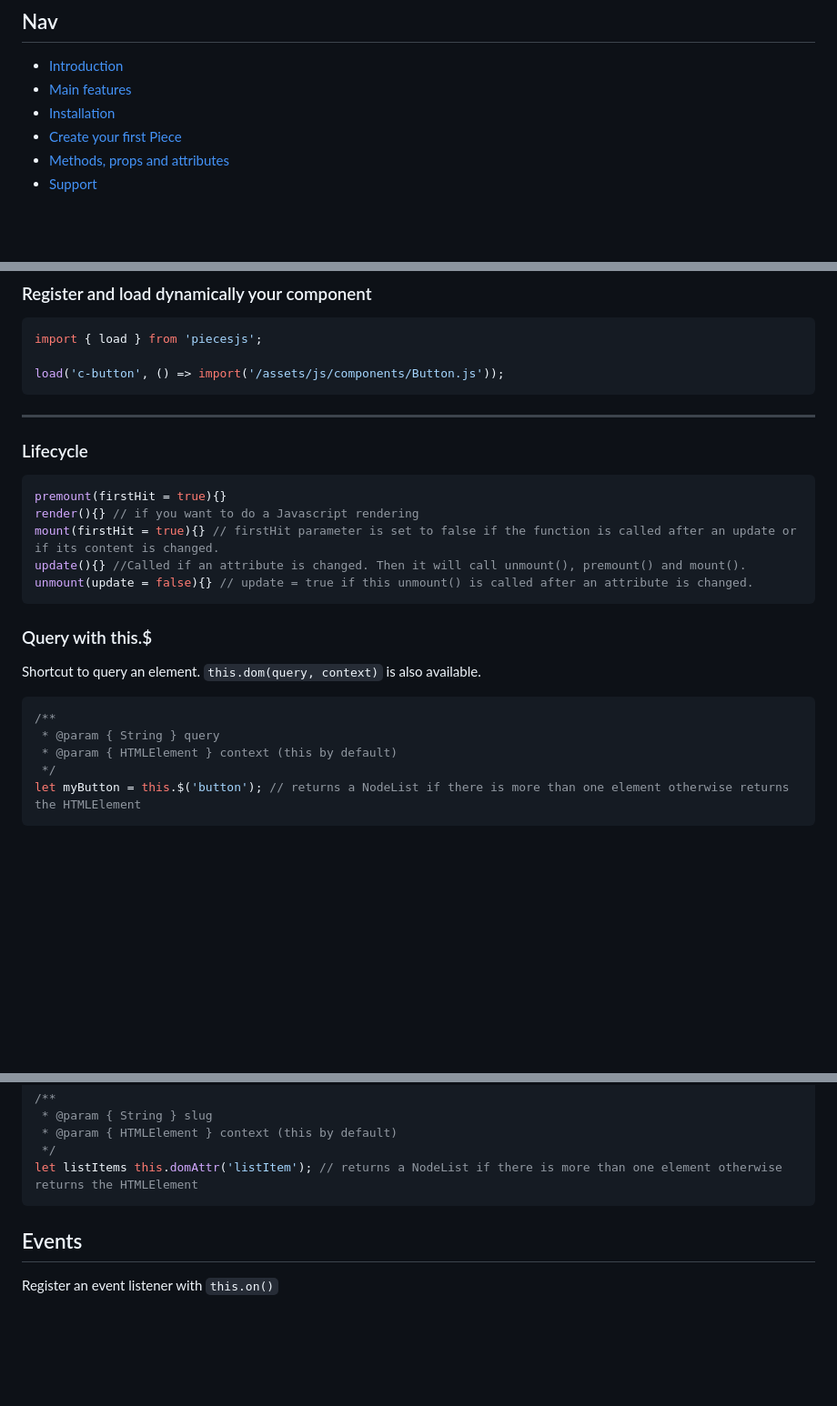
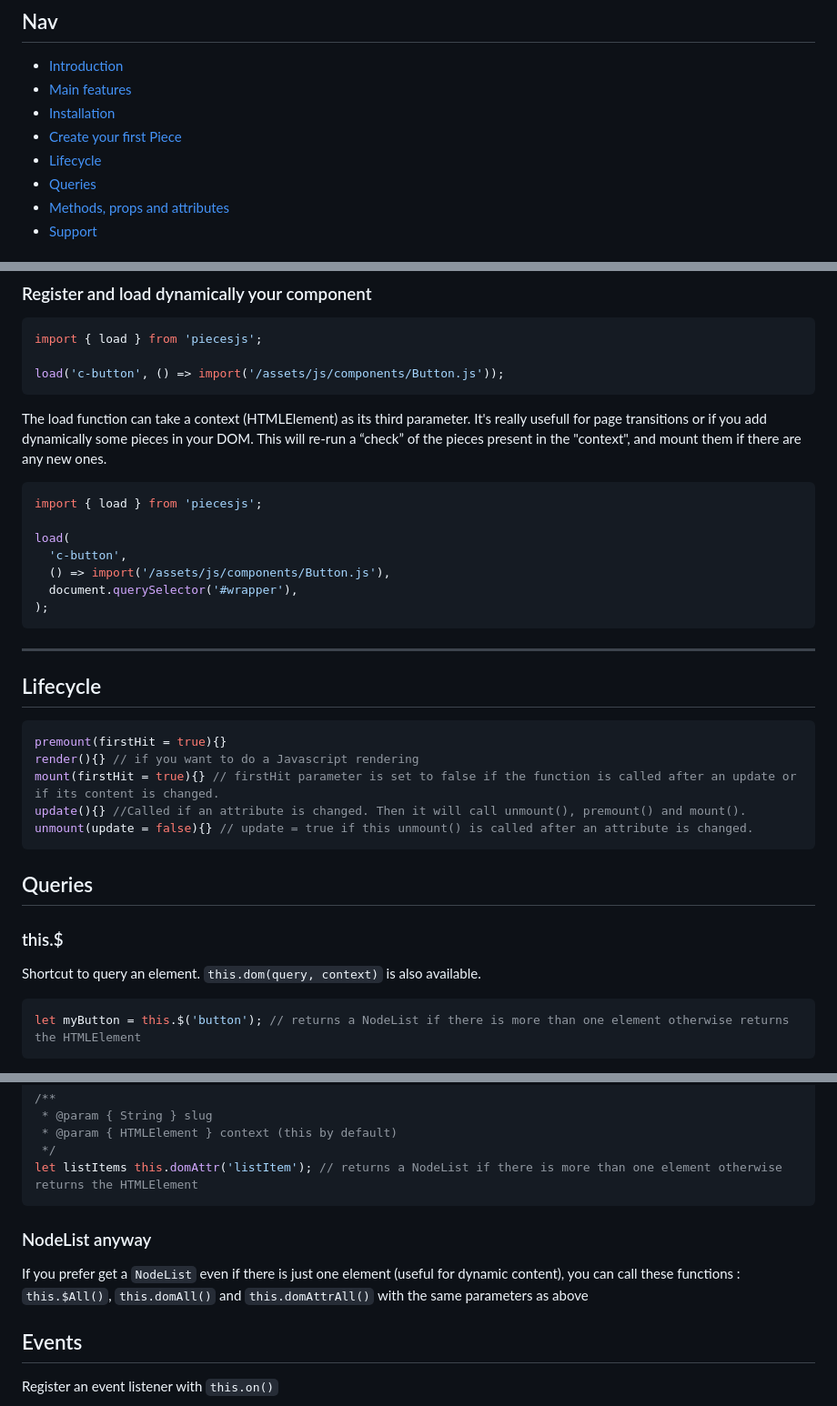
Before and after one commit to piecesjs/piecesjs, a Markdown page: README.md, 3 parts joined by grey strips. Shown at 91% size. GitHub-like rendering; blank space fills up the shorter version.

````diff
--- a/README.md
+++ b/README.md
@@ -40,6 +40,8 @@ Compiled with [vitejs](https://vitejs.dev/).
 - [Main features](#main-features)
 - [Installation](#installation)
 - [Create your first Piece](#create-your-first-piece)
+- [Lifecycle](#lifecycle)
+- [Queries](#queries)
 - [Methods, props and attributes](#memo)
 - [Support](#support)
 
@@ -137,9 +139,22 @@ import { load } from 'piecesjs';
 load('c-button', () => import('/assets/js/components/Button.js'));
 ```
 
+The load function can take a context (HTMLElement) as its third parameter. It's really usefull for page transitions or if you add dynamically some pieces in your DOM.
+This will re-run a “check” of the pieces present in the "context", and mount them if there are any new ones.
+
+```js
+import { load } from 'piecesjs';
+
+load(
+  'c-button',
+  () => import('/assets/js/components/Button.js'),
+  document.querySelector('#wrapper'),
+);
+```
+
 ---
 
-### Lifecycle
+## Lifecycle
 
 ```js
 premount(firstHit = true){}
@@ -149,15 +164,13 @@ update(){} //Called if an attribute is changed. Then it will call unmount(), pre
 unmount(update = false){} // update = true if this unmount() is called after an attribute is changed.
 ```
 
-### Query with this.$
+## Queries
+
+### this.$
 
 Shortcut to query an element. `this.dom(query, context)` is also available.
 
 ```js
-/**
- * @param { String } query
- * @param { HTMLElement } context (this by default)
- */
 let myButton = this.$('button'); // returns a NodeList if there is more than one element otherwise returns the HTMLElement
 ```
 
@@ -177,6 +190,10 @@ let myButton = this.$('button'); // returns a NodeList if there is more than one
  */
 let listItems this.domAttr('listItem'); // returns a NodeList if there is more than one element otherwise returns the HTMLElement
 ```
+
+### NodeList anyway
+
+If you prefer get a `NodeList` even if there is just one element (useful for dynamic content), you can call these functions : `this.$All()`, `this.domAll()` and `this.domAttrAll()` with the same parameters as above
 
 ## Events
 
````
